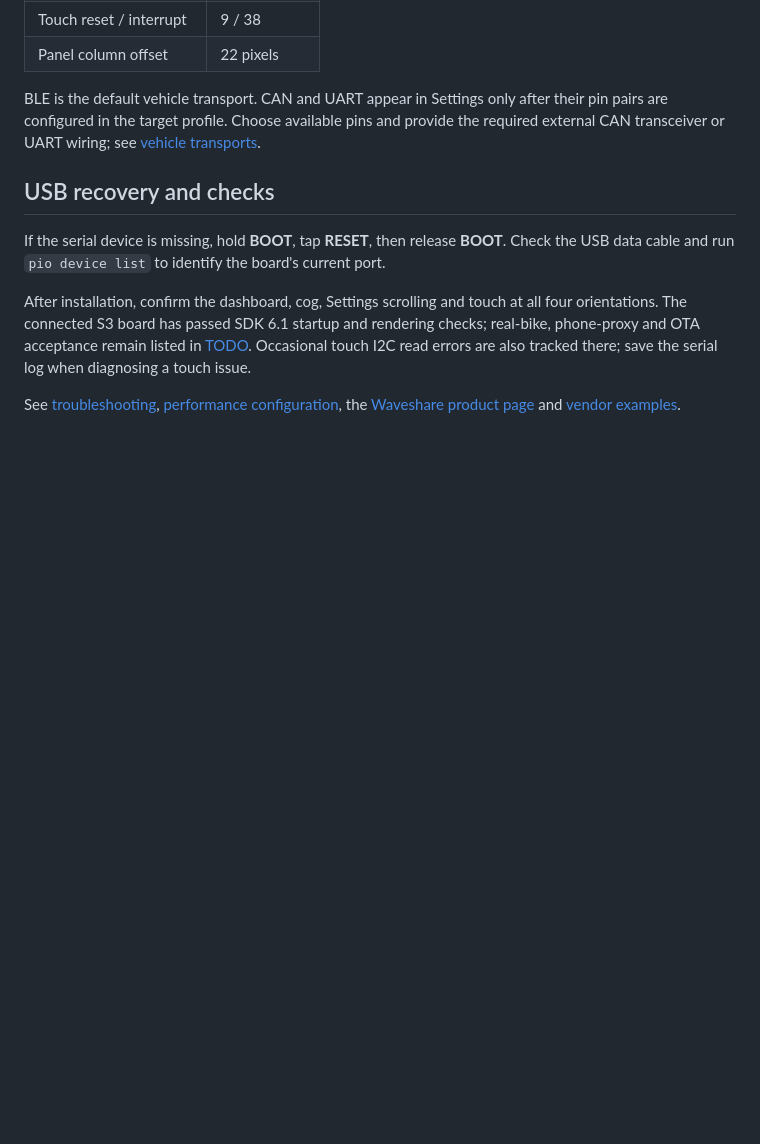
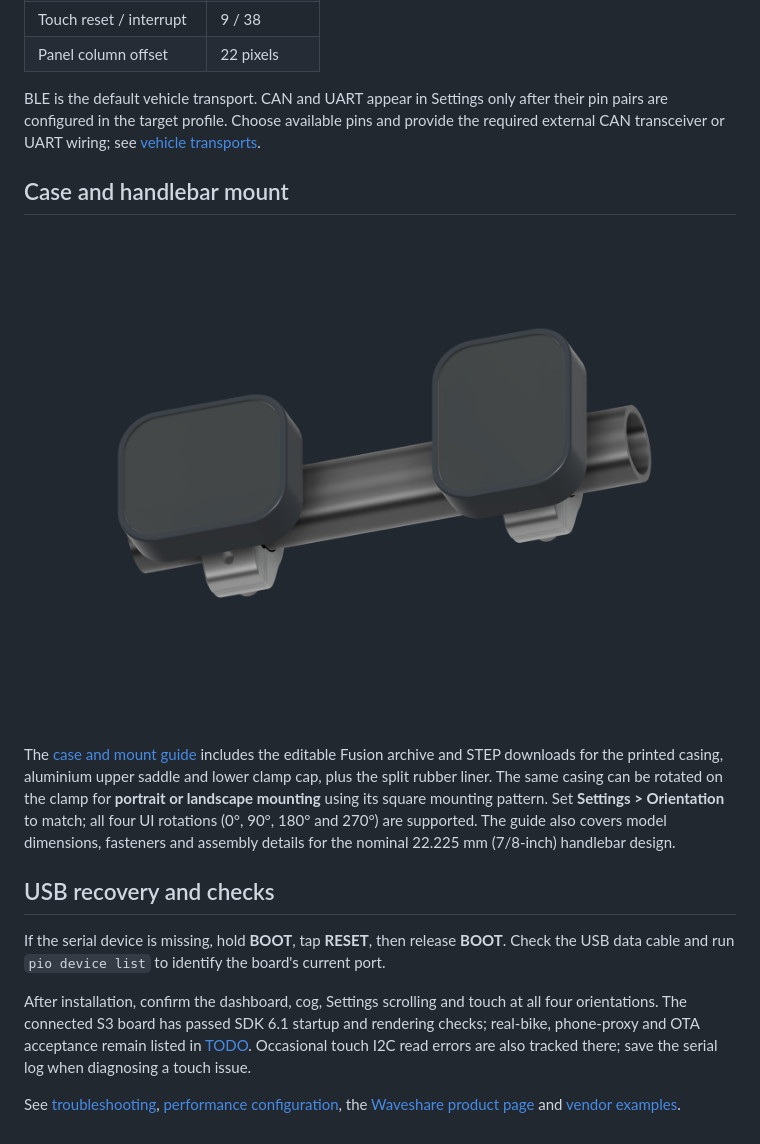
Before and after one commit to techfoundrynz/wheelie_fun_display, a Markdown page: docs/hardware-waveshare-206.md, the part around the change. Drawn GitHub-style; pictures changed too: docs/images/waveshare-206-mounted.png (added); blank space fills up the shorter version.

Commit message:
Add waveshare case

```diff
--- a/docs/hardware-waveshare-206.md
+++ b/docs/hardware-waveshare-206.md
@@ -43,6 +43,12 @@ These are the shipped profile's internal connections, not suggested pins for ext
 
 BLE is the default vehicle transport. CAN and UART appear in Settings only after their pin pairs are configured in the target profile. Choose available pins and provide the required external CAN transceiver or UART wiring; see [vehicle transports](transports.md).
 
+## Case and handlebar mount
+
+![Portrait and landscape Waveshare 2.06 cases with handlebar clamps](images/waveshare-206-mounted.png)
+
+The [case and mount guide](../cad/waveshare-206/README.md) includes the editable Fusion archive and STEP downloads for the printed casing, aluminium upper saddle and lower clamp cap, plus the split rubber liner. The same casing can be rotated on the clamp for **portrait or landscape mounting** using its square mounting pattern. Set **Settings > Orientation** to match; all four UI rotations (0°, 90°, 180° and 270°) are supported. The guide also covers model dimensions, fasteners and assembly details for the nominal 22.225 mm (7/8-inch) handlebar design.
+
 ## USB recovery and checks
 
 If the serial device is missing, hold **BOOT**, tap **RESET**, then release **BOOT**. Check the USB data cable and run `pio device list` to identify the board's current port.
```
Also changed, not shown: cad/README.md (added, +7 -0 lines), cad/waveshare-206/README.md (added, +74 -0 lines), docs/images/waveshare-206-casing.png (added), docs/images/waveshare-206-clamp.png (added), 7 other files.
